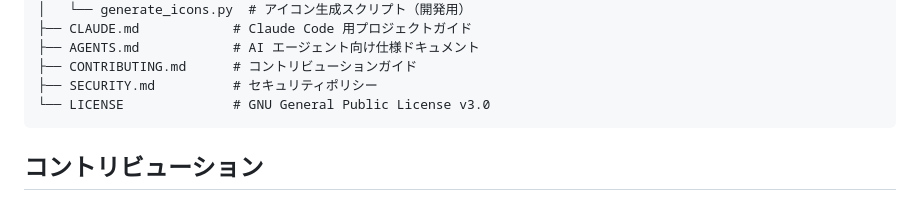
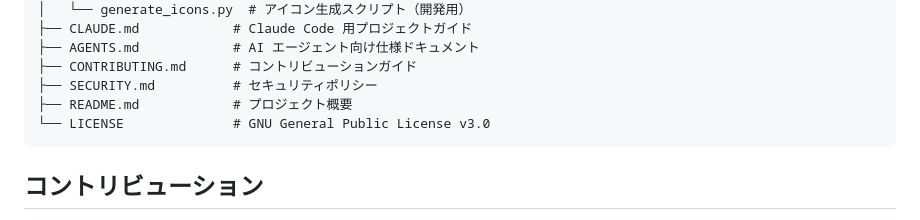
Before and after one commit to takumi0213/kantan-image-converter, a Markdown page: README.md, the part around the change. Drawn GitHub-style.

Commit message:
Update README.md
Co-authored-by: Copilot <175728472+Copilot@users.noreply.github.com>

````diff
--- a/README.md
+++ b/README.md
@@ -126,6 +126,7 @@ kantan-image-converter/
 ├── AGENTS.md            # AI エージェント向け仕様ドキュメント
 ├── CONTRIBUTING.md      # コントリビューションガイド
 ├── SECURITY.md          # セキュリティポリシー
+├── README.md            # プロジェクト概要
 └── LICENSE              # GNU General Public License v3.0
 ```
 
````
